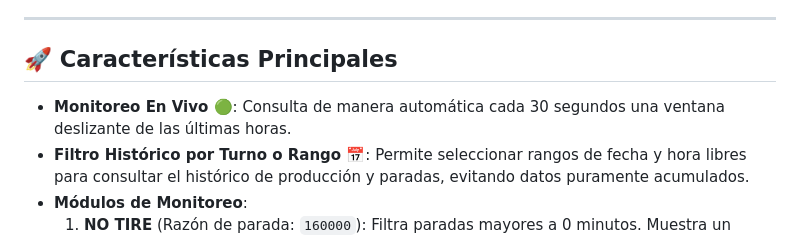
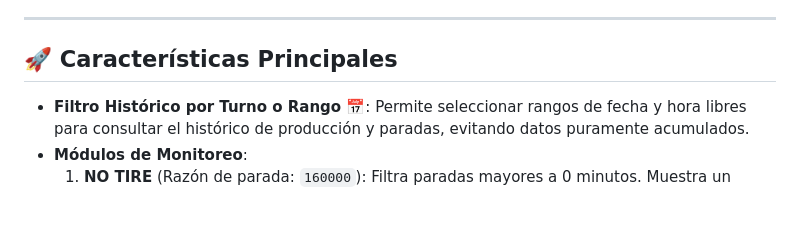
Before and after one commit to Manuel-GY/Dashboard-ASRS, a Markdown page: README.md, the part around the change. GitHub-like rendering; blank space fills up the shorter version.

Commit message:
Remove obsolete mention of Live Monitoring from README.md

```diff
--- a/README.md
+++ b/README.md
@@ -6,7 +6,6 @@ Dashboard interactivo para el monitoreo de paradas de prensas y grúas ASRS, des
 
 ## 🚀 Características Principales
 
-*   **Monitoreo En Vivo 🟢**: Consulta de manera automática cada 30 segundos una ventana deslizante de las últimas horas.
 *   **Filtro Histórico por Turno o Rango 📅**: Permite seleccionar rangos de fecha y hora libres para consultar el histórico de producción y paradas, evitando datos puramente acumulados.
 *   **Módulos de Monitoreo**:
     1.  **NO TIRE** (Razón de parada: `160000`): Filtra paradas mayores a 0 minutos. Muestra un mensaje amigable en caso de que todas estén en cero.
```
